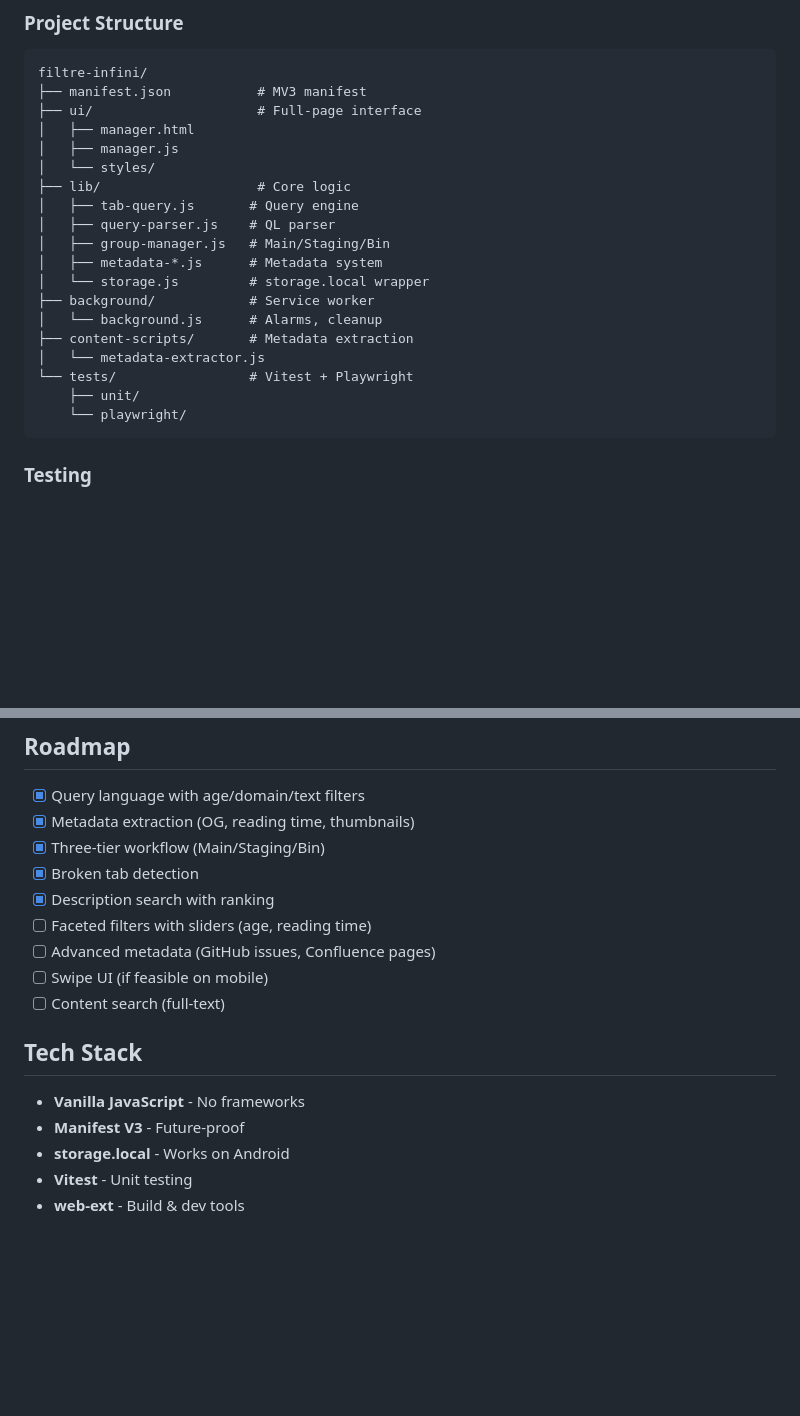
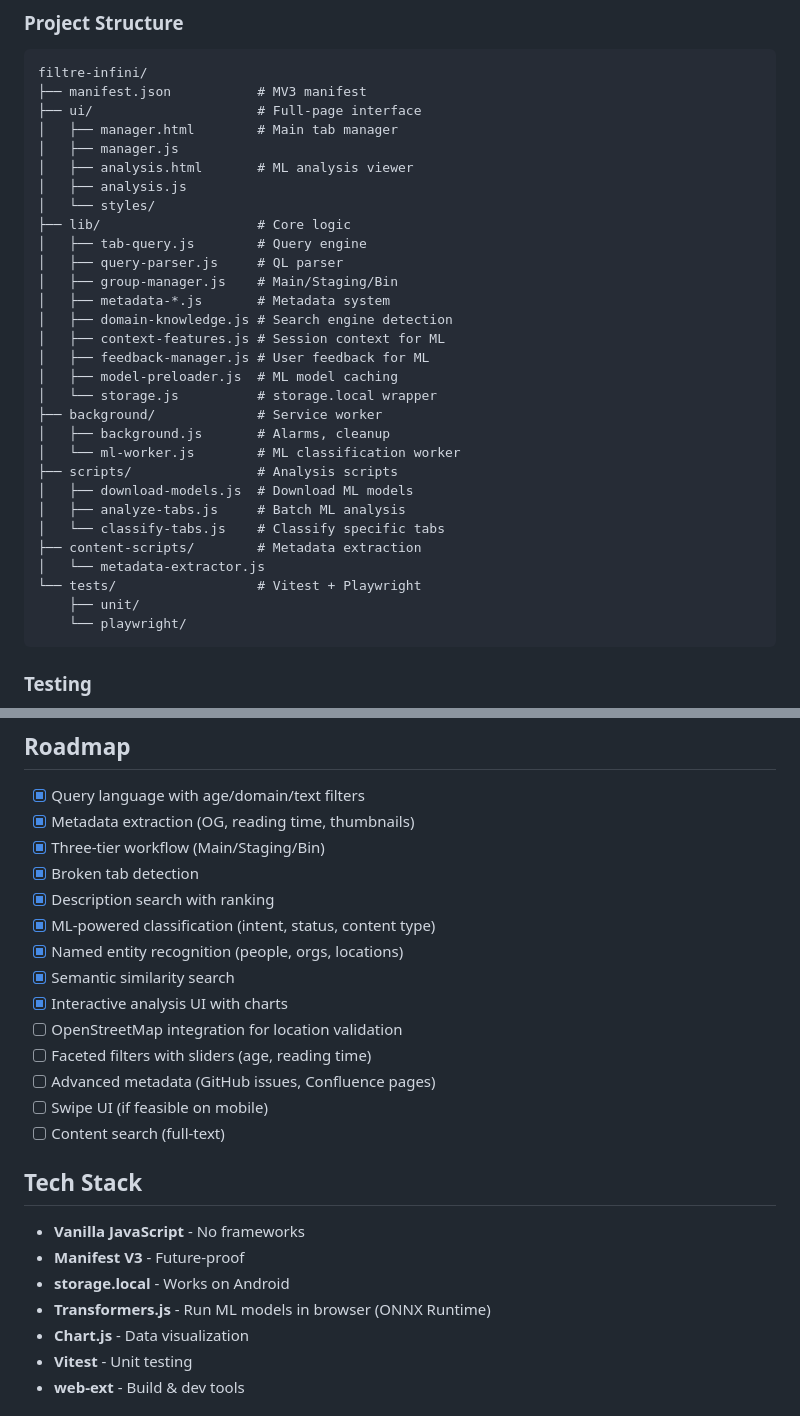
Before and after one commit to PLNech/FiltreInfini, a Markdown page: README.md, 2 parts joined by grey strips. GitHub-like rendering; blank space fills up the shorter version.

````diff
--- a/README.md
+++ b/README.md
@@ -143,20 +176,31 @@ npm run dev:android
 filtre-infini/
 ├── manifest.json           # MV3 manifest
 ├── ui/                     # Full-page interface
-│   ├── manager.html
+│   ├── manager.html        # Main tab manager
 │   ├── manager.js
+│   ├── analysis.html       # ML analysis viewer
+│   ├── analysis.js
 │   └── styles/
 ├── lib/                    # Core logic
-│   ├── tab-query.js       # Query engine
-│   ├── query-parser.js    # QL parser
-│   ├── group-manager.js   # Main/Staging/Bin
-│   ├── metadata-*.js      # Metadata system
-│   └── storage.js         # storage.local wrapper
-├── background/            # Service worker
-│   └── background.js      # Alarms, cleanup
-├── content-scripts/       # Metadata extraction
+│   ├── tab-query.js        # Query engine
+│   ├── query-parser.js     # QL parser
+│   ├── group-manager.js    # Main/Staging/Bin
+│   ├── metadata-*.js       # Metadata system
+│   ├── domain-knowledge.js # Search engine detection
+│   ├── context-features.js # Session context for ML
+│   ├── feedback-manager.js # User feedback for ML
+│   ├── model-preloader.js  # ML model caching
+│   └── storage.js          # storage.local wrapper
+├── background/             # Service worker
+│   ├── background.js       # Alarms, cleanup
+│   └── ml-worker.js        # ML classification worker
+├── scripts/                # Analysis scripts
+│   ├── download-models.js  # Download ML models
+│   ├── analyze-tabs.js     # Batch ML analysis
+│   └── classify-tabs.js    # Classify specific tabs
+├── content-scripts/        # Metadata extraction
 │   └── metadata-extractor.js
-└── tests/                 # Vitest + Playwright
+└── tests/                  # Vitest + Playwright
     ├── unit/
     └── playwright/
 ```
@@ -192,6 +236,11 @@ Contributions welcome!
 - [x] Three-tier workflow (Main/Staging/Bin)
 - [x] Broken tab detection
 - [x] Description search with ranking
+- [x] ML-powered classification (intent, status, content type)
+- [x] Named entity recognition (people, orgs, locations)
+- [x] Semantic similarity search
+- [x] Interactive analysis UI with charts
+- [ ] OpenStreetMap integration for location validation
 - [ ] Faceted filters with sliders (age, reading time)
 - [ ] Advanced metadata (GitHub issues, Confluence pages)
 - [ ] Swipe UI (if feasible on mobile)
@@ -202,6 +251,8 @@ Contributions welcome!
 - **Vanilla JavaScript** - No frameworks
 - **Manifest V3** - Future-proof
 - **storage.local** - Works on Android
+- **Transformers.js** - Run ML models in browser (ONNX Runtime)
+- **Chart.js** - Data visualization
 - **Vitest** - Unit testing
 - **web-ext** - Build & dev tools
 
````
Also changed, not shown: other parts of README.md (+33 -0 lines).
